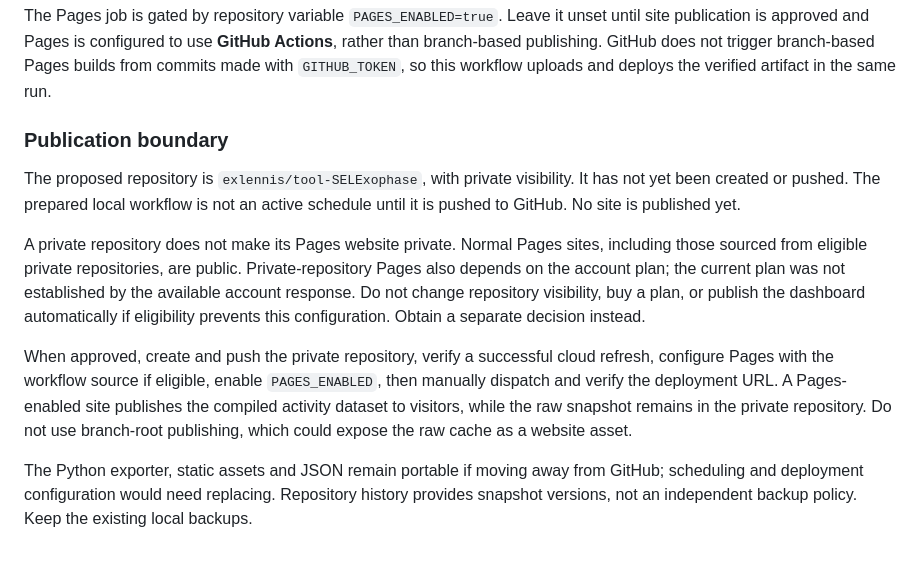
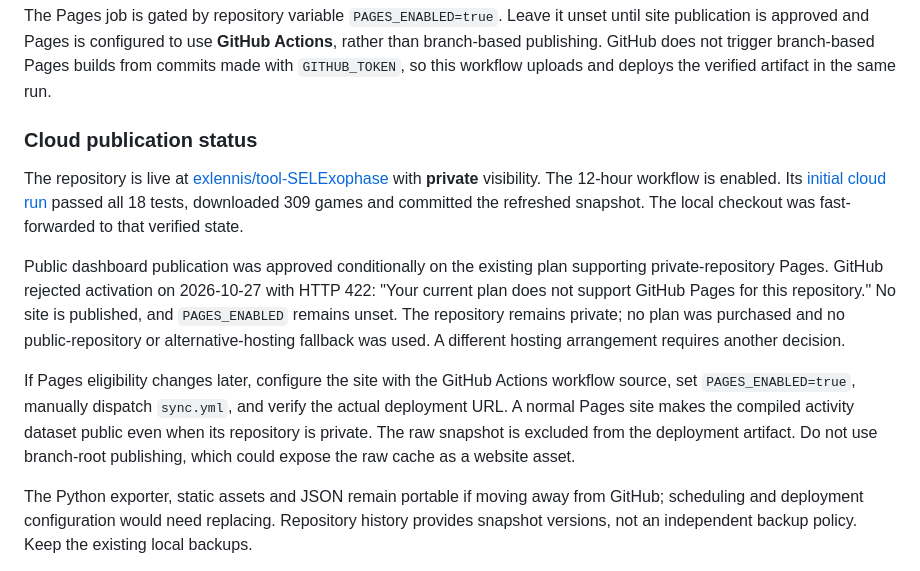
Before and after one commit to exlennis/tool-SELExophase, a Markdown page: README.md, the part around the change. Drawn GitHub-style.

Commit message:
Document verified cloud refresh and Pages plan limitation

```diff
--- a/README.md
+++ b/README.md
@@ -108,13 +108,13 @@ No personal access token is required. The collection job receives `contents: wri
 
 The Pages job is gated by repository variable `PAGES_ENABLED=true`. Leave it unset until site publication is approved and Pages is configured to use **GitHub Actions**, rather than branch-based publishing. GitHub does not trigger branch-based Pages builds from commits made with `GITHUB_TOKEN`, so this workflow uploads and deploys the verified artifact in the same run.
 
-### Publication boundary
+### Cloud publication status
 
-The proposed repository is `exlennis/tool-SELExophase`, with private visibility. It has not yet been created or pushed. The prepared local workflow is not an active schedule until it is pushed to GitHub. No site is published yet.
+The repository is live at [exlennis/tool-SELExophase](https://github.com/exlennis/tool-SELExophase) with **private** visibility. The 12-hour workflow is enabled. Its [initial cloud run](https://github.com/exlennis/tool-SELExophase/actions/runs/40483602152) passed all 18 tests, downloaded 309 games and committed the refreshed snapshot. The local checkout was fast-forwarded to that verified state.
 
-A private repository does not make its Pages website private. Normal Pages sites, including those sourced from eligible private repositories, are public. Private-repository Pages also depends on the account plan; the current plan was not established by the available account response. Do not change repository visibility, buy a plan, or publish the dashboard automatically if eligibility prevents this configuration. Obtain a separate decision instead.
+Public dashboard publication was approved conditionally on the existing plan supporting private-repository Pages. GitHub rejected activation on 2026-10-27 with HTTP 422: "Your current plan does not support GitHub Pages for this repository." No site is published, and `PAGES_ENABLED` remains unset. The repository remains private; no plan was purchased and no public-repository or alternative-hosting fallback was used. A different hosting arrangement requires another decision.
 
-When approved, create and push the private repository, verify a successful cloud refresh, configure Pages with the workflow source if eligible, enable `PAGES_ENABLED`, then manually dispatch and verify the deployment URL. A Pages-enabled site publishes the compiled activity dataset to visitors, while the raw snapshot remains in the private repository. Do not use branch-root publishing, which could expose the raw cache as a website asset.
+If Pages eligibility changes later, configure the site with the GitHub Actions workflow source, set `PAGES_ENABLED=true`, manually dispatch `sync.yml`, and verify the actual deployment URL. A normal Pages site makes the compiled activity dataset public even when its repository is private. The raw snapshot is excluded from the deployment artifact. Do not use branch-root publishing, which could expose the raw cache as a website asset.
 
 The Python exporter, static assets and JSON remain portable if moving away from GitHub; scheduling and deployment configuration would need replacing. Repository history provides snapshot versions, not an independent backup policy. Keep the existing local backups.
 
```
